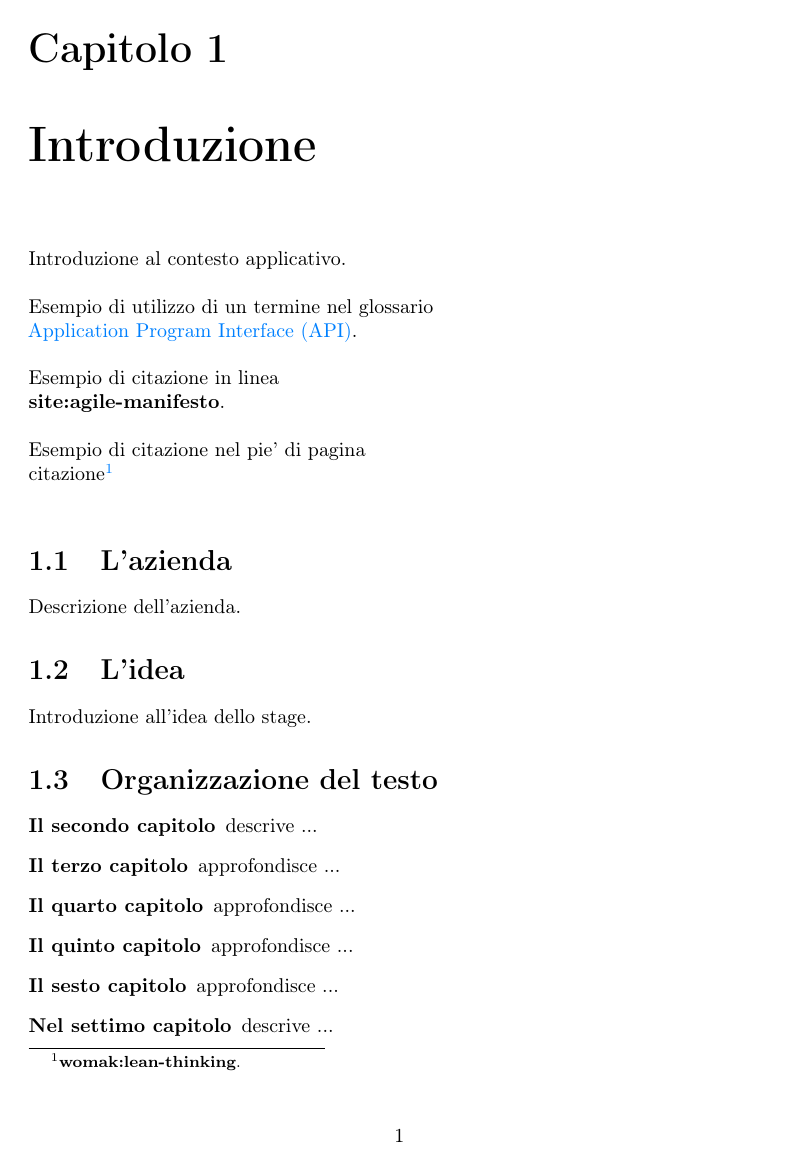
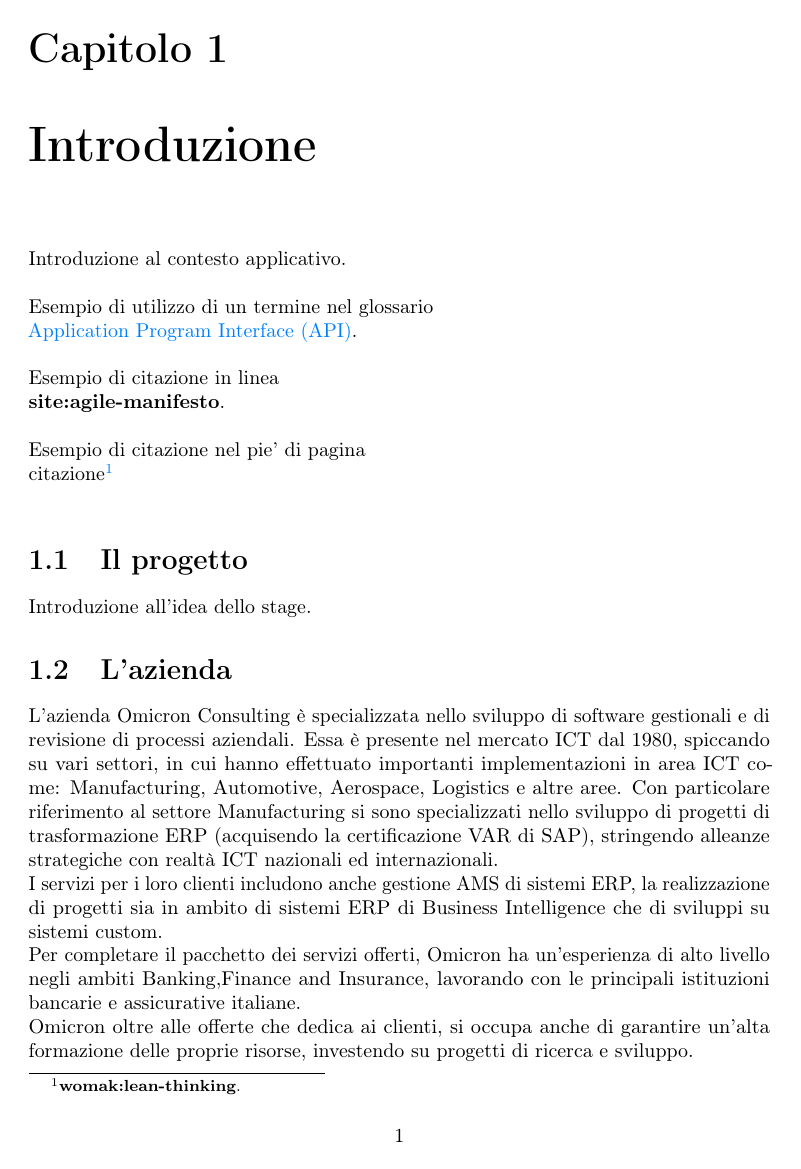
Before and after one commit to MarkBridge11/UniPD-CS-Thesis, a LaTeX thesis (CS-Thesis-LaTeX/thesis.tex, which reads CS-Thesis-LaTeX/chapters/introduzione.tex): page 8 of 20. The pictures show the PDF file CS-Thesis-LaTeX/thesis.pdf that the author committed with the source.

Commit message:
Company section

```diff
--- a/CS-Thesis-LaTeX/chapters/introduzione.tex
+++ b/CS-Thesis-LaTeX/chapters/introduzione.tex
@@ -12,13 +12,23 @@ Introduzione al contesto applicativo.\\
 \noindent Esempio di citazione nel pie' di pagina \\
 citazione\footcite{womak:lean-thinking} \\
 
+\section{Il progetto}
+
+Introduzione all'idea dello stage.
+
 \section{L'azienda}
 
-Descrizione dell'azienda.
+L’azienda Omicron Consulting è specializzata nello sviluppo di software gestionali e di revisione di processi aziendali. Essa è presente nel mercato ICT dal 1980, spiccando su vari settori, in cui hanno effettuato importanti implementazioni in area ICT come: Manufacturing, Automotive, Aerospace, Logistics e altre aree.
+Con particolare riferimento al settore Manufacturing si sono specializzati nello sviluppo di progetti di trasformazione ERP (acquisendo la certificazione VAR di SAP), stringendo alleanze strategiche con realtà ICT nazionali ed internazionali.\\
+I servizi per i loro clienti includono anche gestione AMS di sistemi ERP, la realizzazione di progetti sia in ambito di sistemi ERP di Business Intelligence che di sviluppi su sistemi custom.\\
+Per completare il pacchetto dei servizi offerti, Omicron ha un’esperienza di alto livello negli ambiti Banking,Finance and Insurance, lavorando con le principali istituzioni bancarie e assicurative italiane.\\
+Omicron oltre alle offerte che dedica ai clienti, si occupa anche di garantire un’alta formazione delle proprie risorse, investendo su progetti di ricerca e sviluppo.
+\begin{figure}[!h]
+    \centering
+    \includegraphics[width=0.9\columnwidth]{Omicron_Logo}
+    \caption{Logo Omicron}
+\end{figure}
 
-\section{L'idea}
-
-Introduzione all'idea dello stage.
 
 \section{Organizzazione del testo}
 
```
Also changed, not shown: CS-Thesis-LaTeX/preface/copyright.tex (+2 -2 lines), CS-Thesis-LaTeX/preface/summary.tex (+4 -1 lines), CS-Thesis-LaTeX/preface/title-page.tex (+4 -4 lines), CS-Thesis-LaTeX/images/Omicron_Logo.png (added), CS-Thesis-LaTeX/thesis.pdf.
